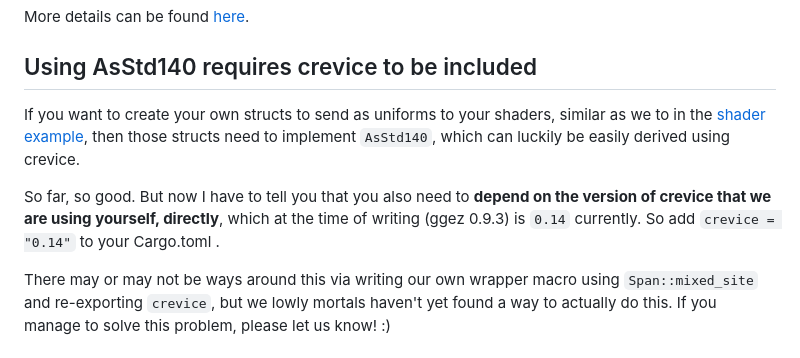
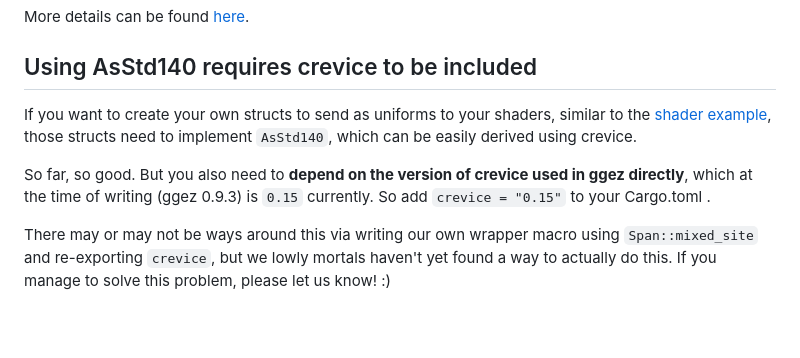
Before and after one commit to ggez/ggez, a Markdown page: docs/FAQ.md, the part around the change. GitHub-like rendering; blank space fills up the shorter version.

Commit message:
Update crevice version reference in FAQ

```diff
--- a/docs/FAQ.md
+++ b/docs/FAQ.md
@@ -209,11 +209,9 @@ More details can be found [here](https://docs.rs/winit/latest/winit/dpi/index.ht
 
 ## Using AsStd140 requires crevice to be included
 
-If you want to create your own structs to send as uniforms to your shaders, similar as we to in the [shader example](https://github.com/ggez/ggez/blob/master/examples/shader.rs),
-then those structs need to implement `AsStd140`, which can luckily be easily derived using crevice.
+If you want to create your own structs to send as uniforms to your shaders, similar to the [shader example](https://github.com/ggez/ggez/blob/master/examples/shader.rs), those structs need to implement `AsStd140`, which can be easily derived using crevice.
 
-So far, so good. But now I have to tell you that you also need to **depend on the version of crevice that we are using
-yourself, directly**, which at the time of writing (ggez 0.9.3) is `0.14` currently. So add `crevice = "0.14"` to your Cargo.toml .
+So far, so good. But you also need to **depend on the version of crevice used in ggez directly**, which at the time of writing (ggez 0.9.3) is `0.15` currently. So add `crevice = "0.15"` to your Cargo.toml .
 
 There may or may not be ways around this via writing our own wrapper macro using `Span::mixed_site` and re-exporting `crevice`,
 but we lowly mortals haven't yet found a way to actually do this. If you manage to solve this problem, please let us know! :)
```
